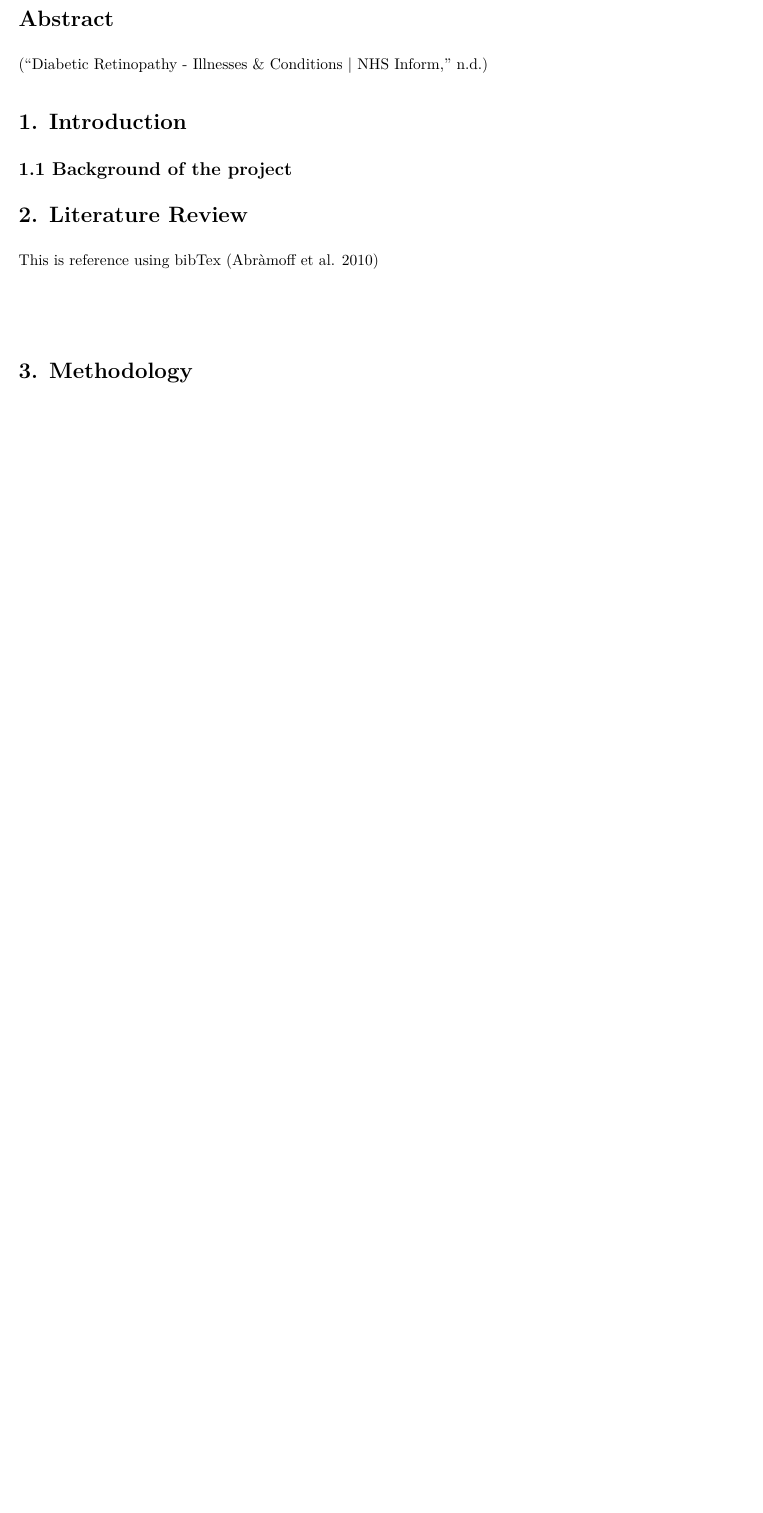
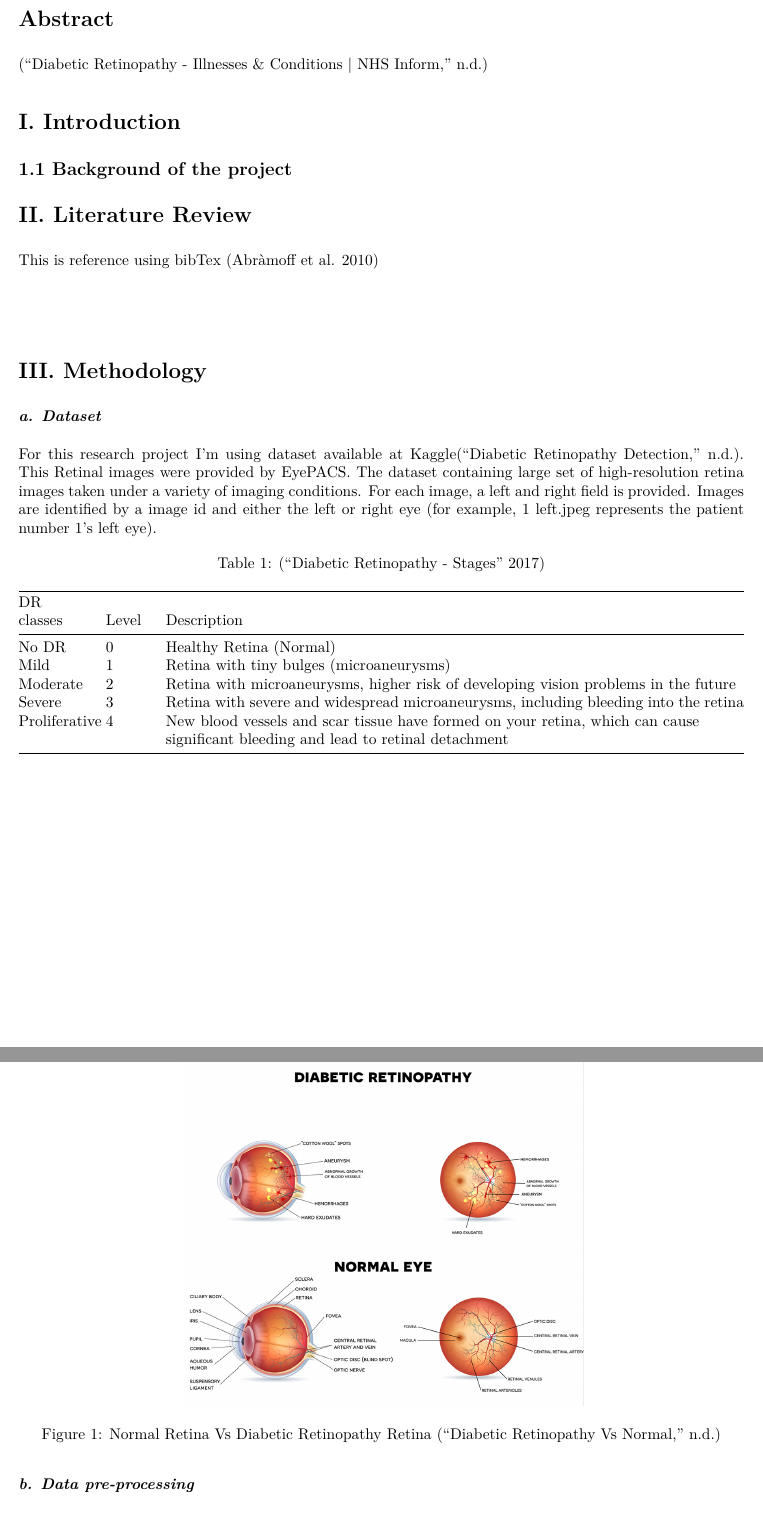
Before and after one commit to AleenaAlby/Diabetic-Retinopathy-detection, an R Markdown document (Documentation/Report.Rmd): part of page 3 of 3 before the commit and two parts of pages 3 and 4 of 4 after it, the two joined at a grey line, cut so that both start at the same text, the shorter picture padded with empty space. The pictures show the output file Documentation/Report.pdf that the author committed with the source.

Commit message:
Dividing classes

````diff
--- a/Documentation/Report.Rmd
+++ b/Documentation/Report.Rmd
@@ -14,24 +15,47 @@ link-citations: true
 ```
 # Abstract
 
-
 [@diabetic]
 
-# 1. Introduction
+# I. Introduction
 
 ## 1.1 Background of the project
 
-# 2. Literature Review
+# II. Literature Review
 
 This is reference using bibTex [@abramoff2010automated]
 
 #
 
-# 3. Methodology
+# III. Methodology
 
-# 4. Requirements
+### *a. Dataset*
 
-# 5. Analysis
+For this research project I'm using dataset available at Kaggle[@diabetica_data]. This Retinal images were provided by EyePACS. The dataset containing large set of high-resolution retina images taken under a variety of imaging conditions. For each image, a left and right field is provided. Images are identified by a image id and either the left or right eye (for example, 1 left.jpeg represents the patient number 1's left eye).
+
++---------------+--------+-----------------------------------------------------------------------------------------------------------------------------------+
+| DR classes    | Level  | Description                                                                                                                       |
++===============+========+===================================================================================================================================+
+| No DR         | 0      | Healthy Retina (Normal)                                                                                                           |
++---------------+--------+-----------------------------------------------------------------------------------------------------------------------------------+
+| Mild          | 1      | Retina with tiny bulges (microaneurysms)                                                                                          |
++---------------+--------+-----------------------------------------------------------------------------------------------------------------------------------+
+| Moderate      | 2      | Retina with microaneurysms, higher risk of developing vision problems in the future                                               |
++---------------+--------+-----------------------------------------------------------------------------------------------------------------------------------+
+| Severe        | 3      | Retina with severe and widespread microaneurysms, including bleeding into the retina                                              |
++---------------+--------+-----------------------------------------------------------------------------------------------------------------------------------+
+| Proliferative | 4      | New blood vessels and scar tissue have formed on your retina, which can cause significant bleeding and lead to retinal detachment |
++---------------+--------+-----------------------------------------------------------------------------------------------------------------------------------+
+
+: [@diabetic2017]
+
+![Normal Retina Vs Diabetic Retinopathy Retina [@diabetica]](images/image%201.jpg "Normal Retina Vs Diabetic retinopathy Retina [@diabetica]"){width="400" height="300"}
+
+### *b. Data pre-processing*
+
+# IV. Requirements
+
+# V. Analysis
 
 # 6. Design
 
--- a/Documentation/references.bib
+++ b/Documentation/references.bib
@@ -12,3 +12,13 @@
 	title = {Diabetic retinopathy - Illnesses & conditions | NHS inform},
 	url = {https://www.nhsinform.scot/illnesses-and-conditions/diabetes/diabetic-retinopathy}
 }
+
+@misc{diabetica_data,
+	title = {Diabetic Retinopathy Detection},
+	url = {https://kaggle.com/competitions/diabetic-retinopathy-detection},
+	langid = {en}
+}
+
+@misc{diabetic2017,
+	title = {Diabetic retinopathy - Stages},
+	year = {2017},
@@ -14,0 +29,7 @@
+	langid = {en}
+}
+
+@misc{diabetica,
+	title = {Diabetic Retinopathy vs Normal},
+	url = {https://www.advancedretinaassociates.com/patient-education/diabetic-retinopathy/}
+}
````
Also changed, not shown: Documentation/Report.pdf, Documentation/images/image 1.jpg (added), Documentation/Report.Rmd (1 more changed lines), Documentation/references.bib (4 more changed lines), 3 other files.
